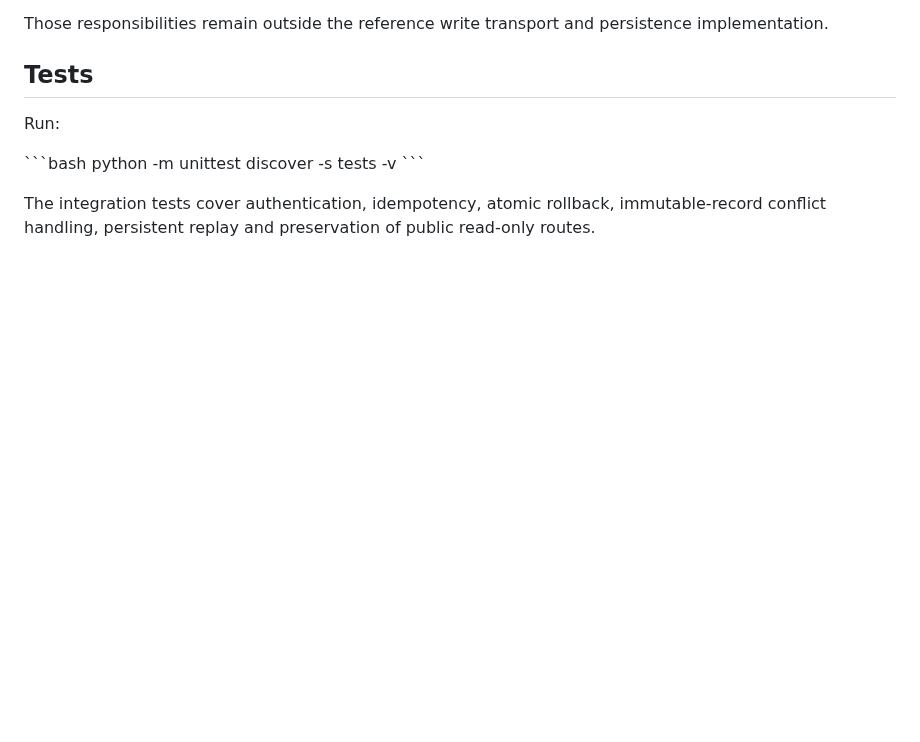
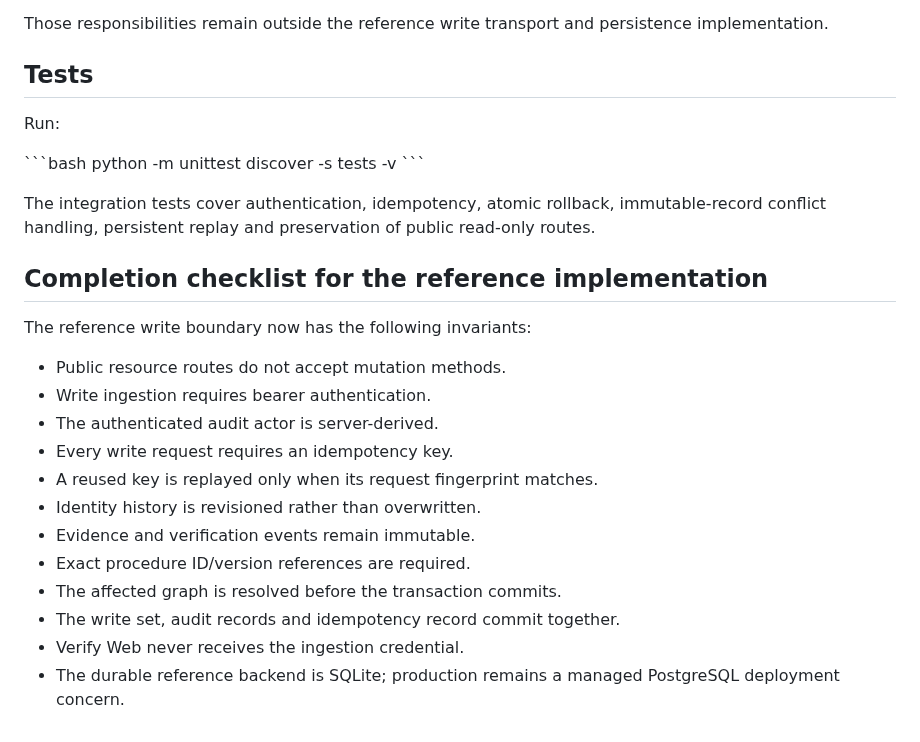
Before and after one commit to asnad68/NOTHING, a Markdown page: docs/AUTHENTICATED-WRITE-INGESTION.md, the part around the change. GitHub-like rendering; blank space fills up the shorter version.

Commit message:
Add authenticated ingestion completion checklist

```diff
--- a/docs/AUTHENTICATED-WRITE-INGESTION.md
+++ b/docs/AUTHENTICATED-WRITE-INGESTION.md
@@ -200,3 +200,21 @@ python -m unittest discover -s tests -v
 \`\`\`
 
 The integration tests cover authentication, idempotency, atomic rollback, immutable-record conflict handling, persistent replay and preservation of public read-only routes.
+
+
+## Completion checklist for the reference implementation
+
+The reference write boundary now has the following invariants:
+
+- Public resource routes do not accept mutation methods.
+- Write ingestion requires bearer authentication.
+- The authenticated audit actor is server-derived.
+- Every write request requires an idempotency key.
+- A reused key is replayed only when its request fingerprint matches.
+- Identity history is revisioned rather than overwritten.
+- Evidence and verification events remain immutable.
+- Exact procedure ID/version references are required.
+- The affected graph is resolved before the transaction commits.
+- The write set, audit records and idempotency record commit together.
+- Verify Web never receives the ingestion credential.
+- The durable reference backend is SQLite; production remains a managed PostgreSQL deployment concern.
```
